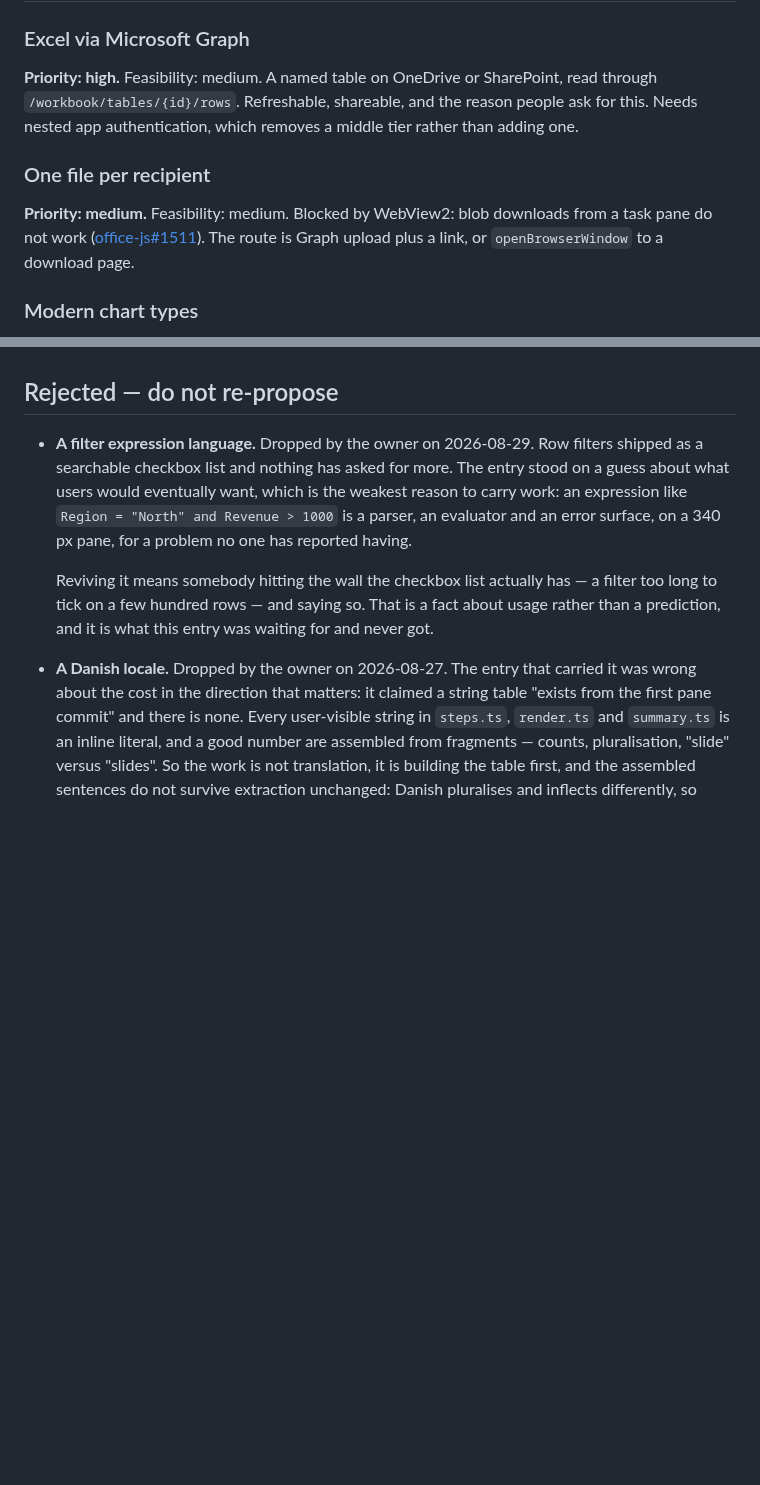
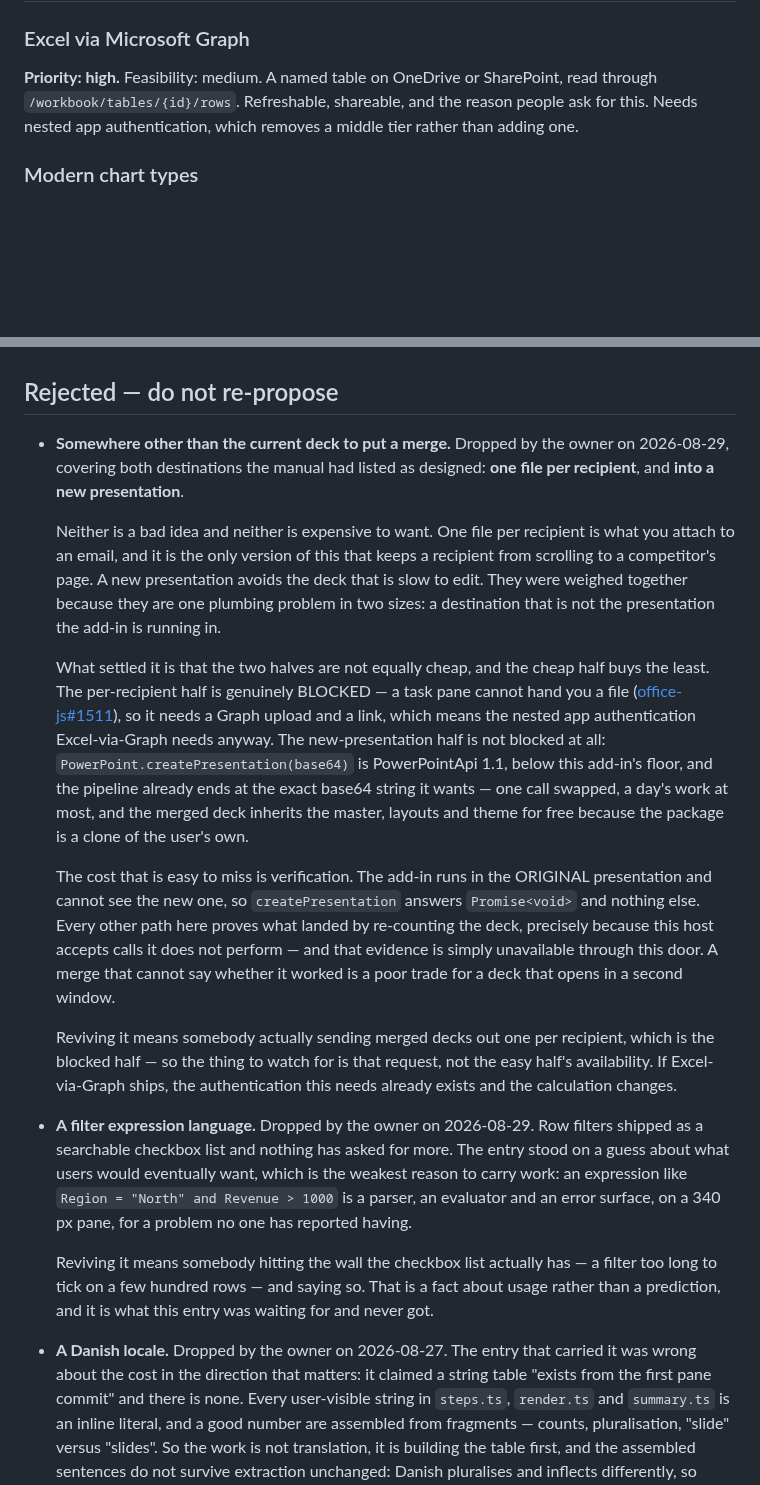
Before and after one commit to dannbleeker/SSF-Merge, a Markdown page: docs/BACKLOG.md, 2 parts joined by grey strips. Drawn GitHub-style; blank space fills up the shorter version.

Commit message:
Somewhere other than the current deck is not the work
Dropped by the owner on 2026-08-29, covering both destinations at once: one file
per recipient, and into a new presentation. They are one plumbing problem in two
sizes — a destination that is not the presentation the add-in is running in — so
they are weighed and recorded together.

The backlog entry says what settled it rather than only that it was settled. The
per-recipient half is genuinely blocked (office-js#1511: a task pane cannot hand
you a file), so it needs the Graph upload and the nested app authentication
Excel-via-Graph needs anyway. The new-presentation half is not blocked at all —
`createPresentation` is PowerPointApi 1.1, below this add-in's floor, and the
pipeline already ends at the exact base64 string it wants — but it is the half
that buys least, and it costs the one thing this codebase does not give up
cheaply: the add-in cannot see the presentation it opened, so a merge sent there
can never report what it produced. Every other path proves what landed by
counting the deck afterwards.

The manual is corrected in the same change. It listed both as *Planned*, and a
document that promises work nobody intends to do is the defect this repo treats
as a defect: the reader trusts it. Its own header says a line moves out of
*planned* in the same change that moves the code, and this is that rule applied
in the other direction.

What would revive it is named: somebody actually sending merged decks out one
per recipient. That is the blocked half, so the signal to watch for is the
request, not the easy half's availability — and if Excel-via-Graph ships, the
authentication already exists and the calculation changes.

Co-Authored-By: Claude Opus 5 <noreply@anthropic.com>
Claude-Session: https://claude.ai/code/session_01BetuPK84KzLTVxrGpsxewT

```diff
--- a/docs/BACKLOG.md
+++ b/docs/BACKLOG.md
@@ -26,12 +26,6 @@ A named table on OneDrive or SharePoint, read through `/workbook/tables/{id}/row
 Refreshable, shareable, and the reason people ask for this. Needs nested app
 authentication, which removes a middle tier rather than adding one.
 
-### One file per recipient
-**Priority: medium.** Feasibility: medium.
-Blocked by WebView2: blob downloads from a task pane do not work
-([office-js#1511](https://github.com/OfficeDev/office-js/issues/1511)). The
-route is Graph upload plus a link, or `openBrowserWindow` to a download page.
-
 ### Modern chart types
 **Priority: medium.** Feasibility: medium.
 A waterfall, funnel, treemap, sunburst, histogram or box-and-whisker chart is
@@ -57,6 +51,42 @@ the fixture and the reader agreed with each other and disagreed with PowerPoint.
 Build the file in PowerPoint first, the way the test kit's SmartArt was.
 
 ## Rejected — do not re-propose
+
+- **Somewhere other than the current deck to put a merge.** Dropped by the owner
+  on 2026-08-29, covering both destinations the manual had listed as designed:
+  **one file per recipient**, and **into a new presentation**.
+
+  Neither is a bad idea and neither is expensive to want. One file per recipient
+  is what you attach to an email, and it is the only version of this that keeps
+  a recipient from scrolling to a competitor's page. A new presentation avoids
+  the deck that is slow to edit. They were weighed together because they are one
+  plumbing problem in two sizes: a destination that is not the presentation the
+  add-in is running in.
+
+  What settled it is that the two halves are not equally cheap, and the cheap
+  half buys the least. The per-recipient half is genuinely BLOCKED — a task pane
+  cannot hand you a file
+  ([office-js#1511](https://github.com/OfficeDev/office-js/issues/1511)), so it
+  needs a Graph upload and a link, which means the nested app authentication
+  Excel-via-Graph needs anyway. The new-presentation half is not blocked at all:
+  `PowerPoint.createPresentation(base64)` is PowerPointApi 1.1, below this
+  add-in's floor, and the pipeline already ends at the exact base64 string it
+  wants — one call swapped, a day's work at most, and the merged deck inherits
+  the master, layouts and theme for free because the package is a clone of the
+  user's own.
+
+  The cost that is easy to miss is verification. The add-in runs in the ORIGINAL
+  presentation and cannot see the new one, so `createPresentation` answers
+  `Promise<void>` and nothing else. Every other path here proves what landed by
+  re-counting the deck, precisely because this host accepts calls it does not
+  perform — and that evidence is simply unavailable through this door. A merge
+  that cannot say whether it worked is a poor trade for a deck that opens in a
+  second window.
+
+  Reviving it means somebody actually sending merged decks out one per
+  recipient, which is the blocked half — so the thing to watch for is that
+  request, not the easy half's availability. If Excel-via-Graph ships, the
+  authentication this needs already exists and the calculation changes.
 
 - **A filter expression language.** Dropped by the owner on 2026-08-29. Row
   filters shipped as a searchable checkbox list and nothing has asked for more.
```
Also changed, not shown: docs/MANUAL.md (+15 -7 lines).
